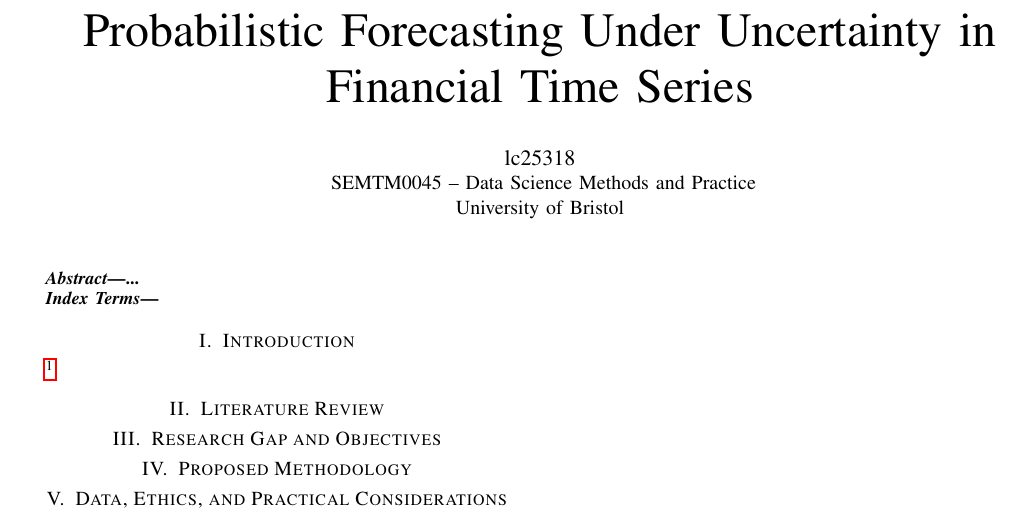
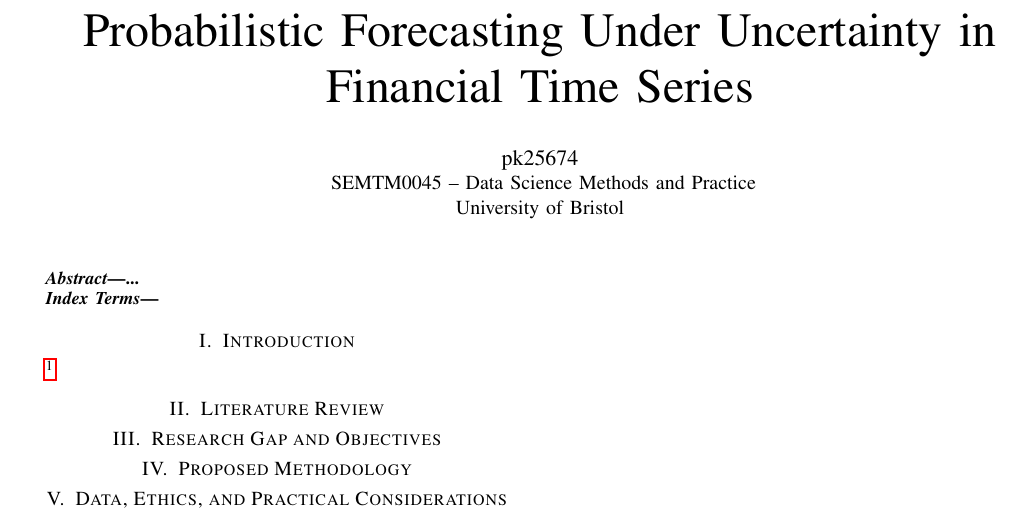
Before and after one commit to abisxek/trial, a LaTeX paper (main.tex): part of the page, cut so that both start at the same text. Compiled offline with pdfLaTeX; a missing font is replaced by an installed copy or a similar font; a LaTeX package or settings file that is missing is left out.

Commit message:
first commit

```diff
--- a/main.tex
+++ b/main.tex
@@ -16,7 +16,7 @@
 \title{Probabilistic Forecasting Under Uncertainty in Financial Time Series}
 
 \author{
-\IEEEauthorblockN{lc25318}
+\IEEEauthorblockN{pk25674}
 \IEEEauthorblockA{
 SEMTM0045 – Data Science Methods and Practice\\
 University of Bristol}
```
